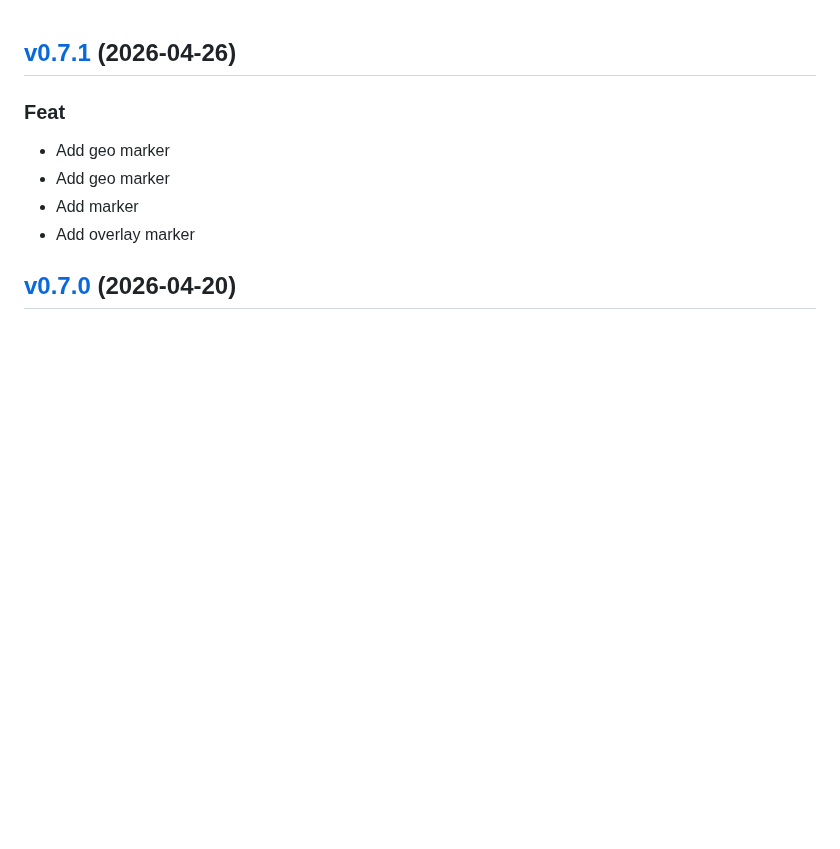
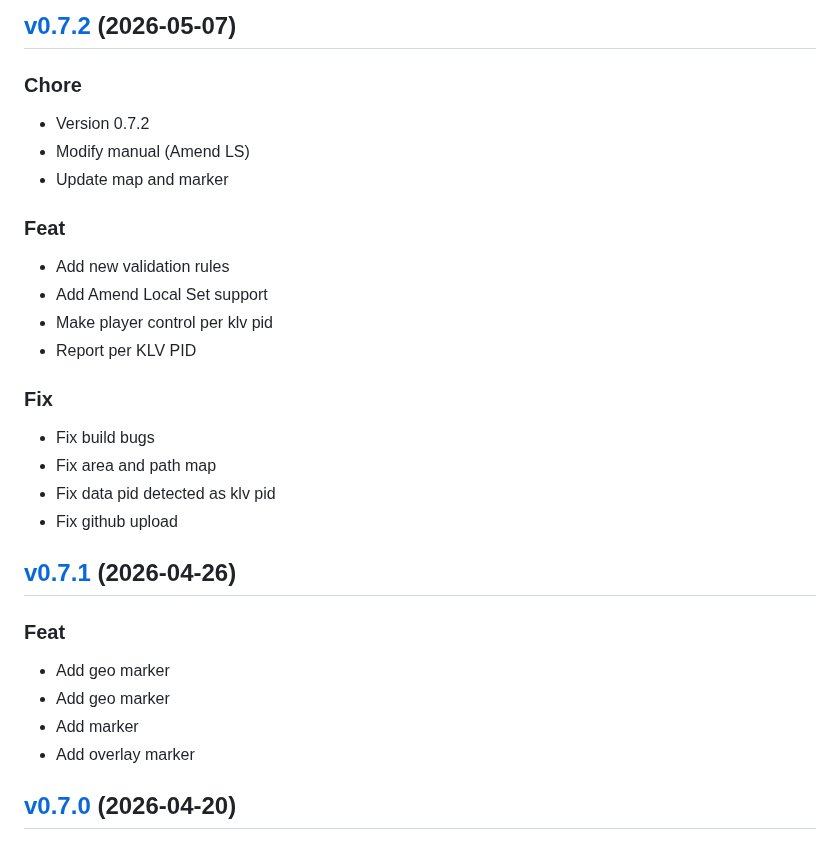
Before and after one commit to impleotv/stinspector-release, a Markdown page: release/CHANGELOG.md, the part around the change. GitHub-like rendering; blank space fills up the shorter version.

Commit message:
docs: update release landing page

```diff
--- a/release/CHANGELOG.md
+++ b/release/CHANGELOG.md
@@ -1,3 +1,27 @@
+
+<a name="v0.7.2"></a>
+## [v0.7.2](https://github.com/impleotv/stinspector/compare/v0.7.1...v0.7.2) (2026-05-07)
+
+### Chore
+
+* Version 0.7.2
+* Modify manual (Amend LS)
+* Update map and marker
+
+### Feat
+
+* Add new validation rules
+* Add Amend Local Set support
+* Make player control per klv pid
+* Report per KLV PID
+
+### Fix
+
+* Fix build bugs
+* Fix area and path map
+* Fix data pid detected as klv pid
+* Fix github upload
+
 
 <a name="v0.7.1"></a>
 ## [v0.7.1](https://github.com/impleotv/stinspector/compare/v0.7.0...v0.7.1) (2026-04-26)
```
